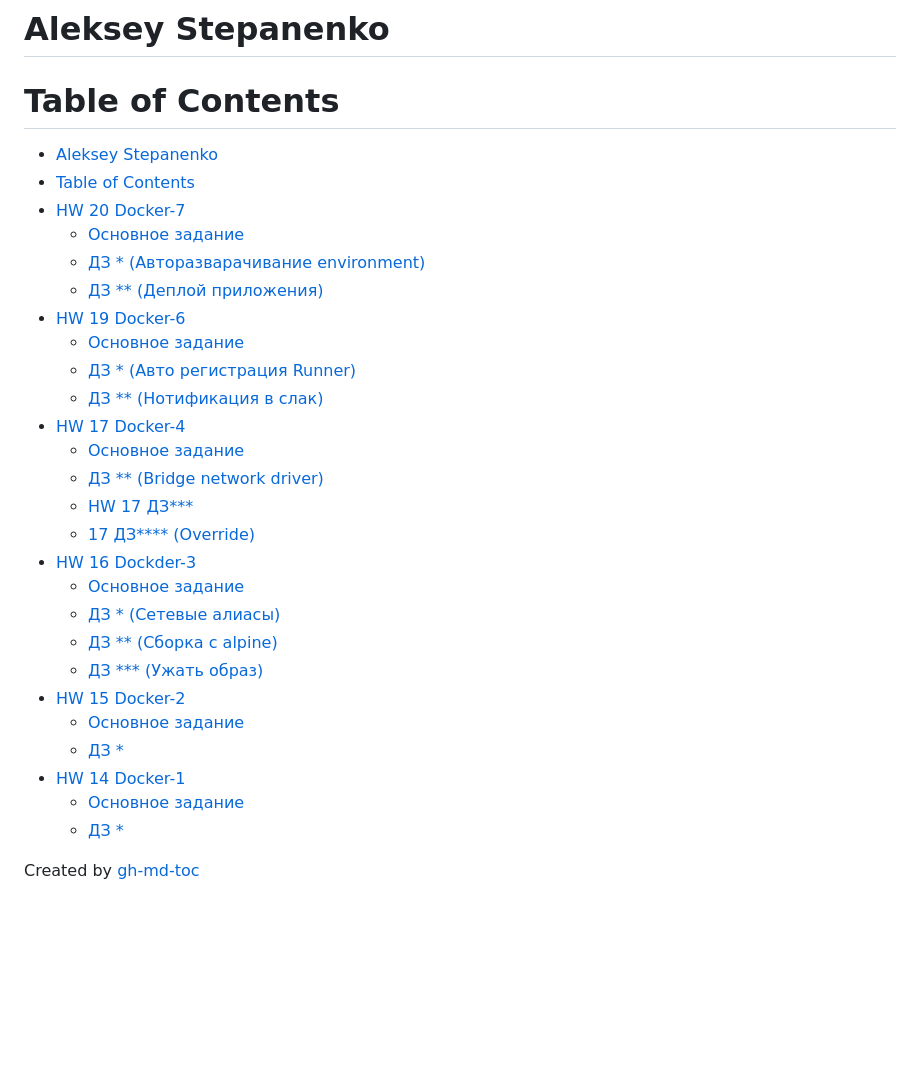
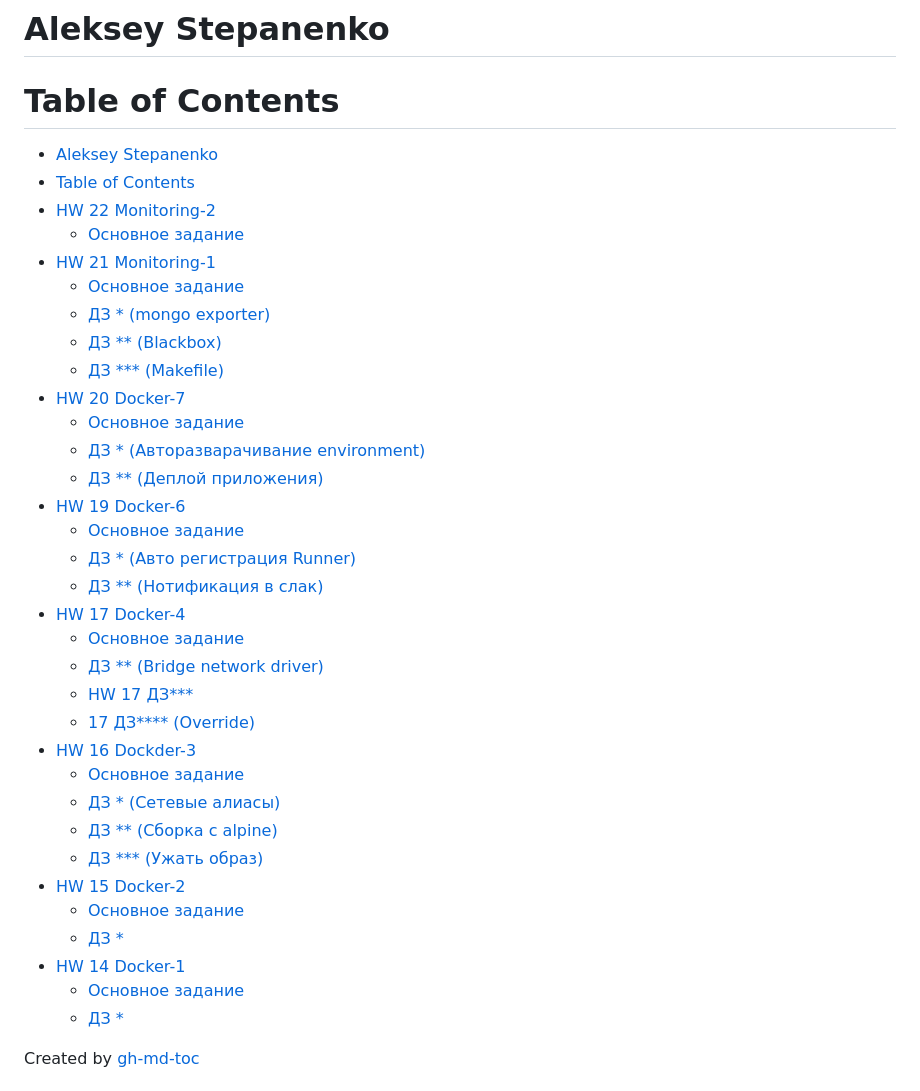
Before and after one commit to Otus-DevOps-2017-11/f4rx_microservices, a Markdown page: README.md, the part around the change printed below. Drawn GitHub-style; blank space fills up the shorter version.

```diff
--- a/README.md
+++ b/README.md
@@ -5,4 +5,11 @@ Table of Contents
 
    * [Aleksey Stepanenko](#aleksey-stepanenko)
    * [Table of Contents](#table-of-contents)
+   * [HW 22 Monitoring-2](#hw-22-monitoring-2)
+      * [Основное задание](#Основное-задание)
+   * [HW 21 Monitoring-1](#hw-21-monitoring-1)
+      * [Основное задание](#Основное-задание-1)
+      * [ДЗ * (mongo exporter)](#ДЗ--mongo-exporter)
+      * [ДЗ ** (Blackbox)](#ДЗ--blackbox)
+      * [ДЗ *** (Makefile)](#ДЗ--makefile)
    * [HW 20 Docker-7](#hw-20-docker-7)
```
Also changed, not shown: other parts of README.md (+19 -6 lines), images/hw23_grafana_dashboard.png (added), 10 other files.
